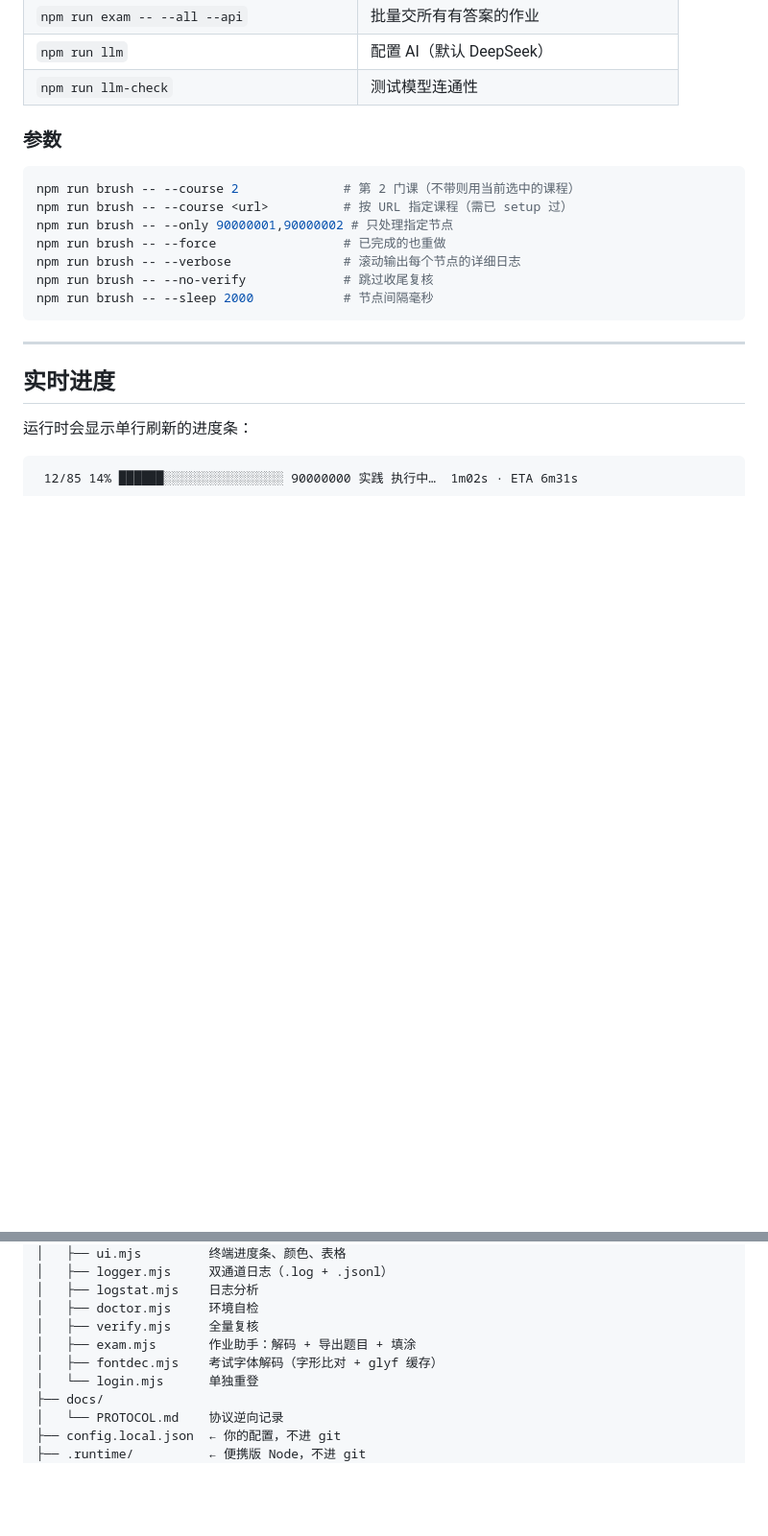
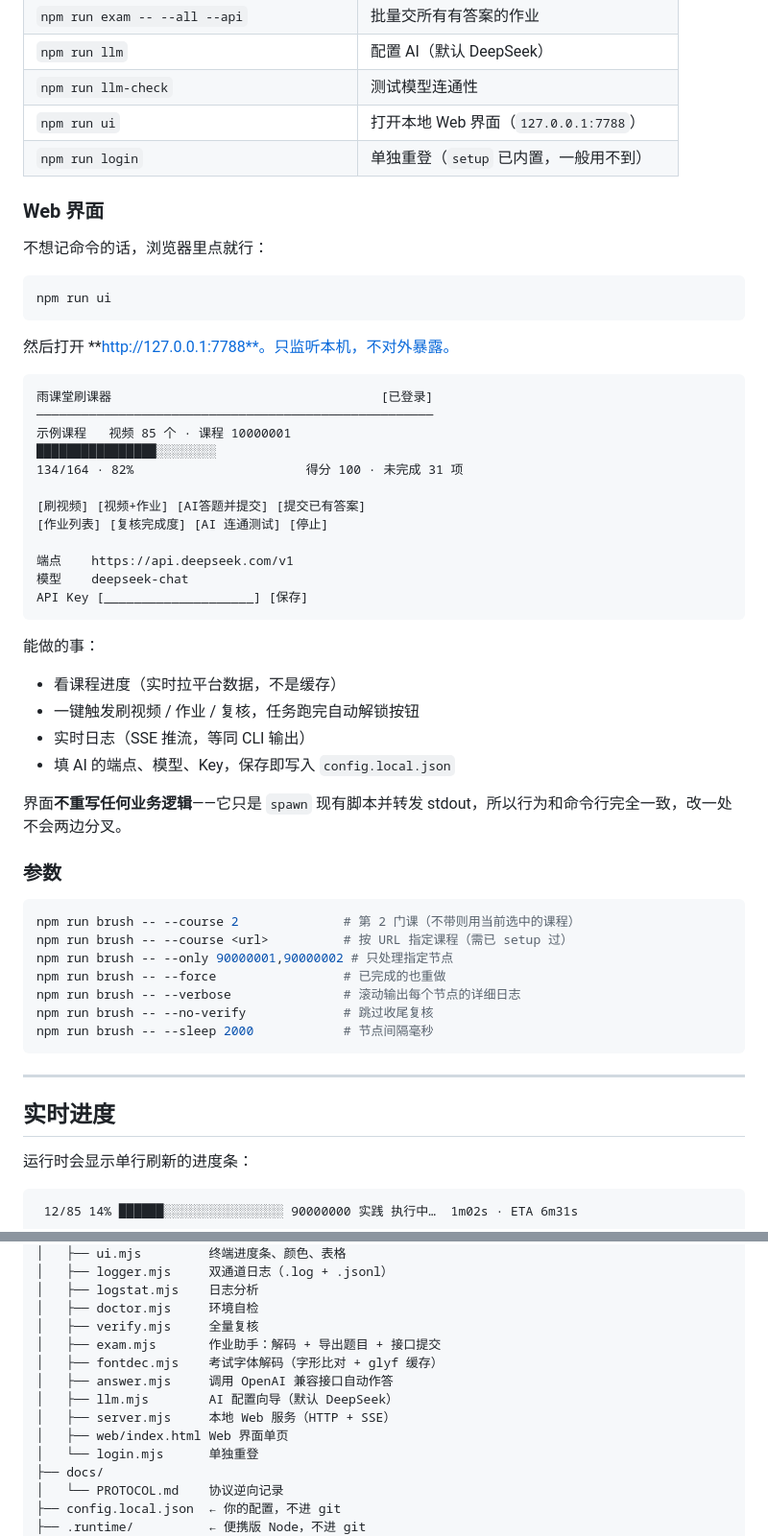
Before and after one commit to Lilinth07/yuketang-brush, a Markdown page: README.md, 2 parts joined by grey strips. Shown at 96% size. Rendered like a GitHub page; blank space fills up the shorter version.

Commit message:
docs: 补上 Web 界面与 login 的文档（上线检查 P1）
上线检查里唯一的阻塞项：README 完全没提 npm run ui，
用户下载下来不会知道有这个功能。

- 命令表新增 npm run ui / npm run login
- 新增「Web 界面」小节：启动方式、界面示意、能做什么、与 CLI 的关系
- 目录结构补上 answer.mjs / llm.mjs / server.mjs / web/index.html

校验结果：README 提到的 12 个 npm 命令全部存在，脚本与文档双向对齐。

````diff
--- a/README.md
+++ b/README.md
@@ -361,6 +361,42 @@ npm run exam -- --leaf 90000003 --auto     # 只生成答案，不提交
 | `npm run exam -- --all --api` | 批量交所有有答案的作业 |
 | `npm run llm` | 配置 AI（默认 DeepSeek） |
 | `npm run llm-check` | 测试模型连通性 |
+| `npm run ui` | 打开本地 Web 界面（`127.0.0.1:7788`） |
+| `npm run login` | 单独重登（`setup` 已内置，一般用不到） |
+
+### Web 界面
+
+不想记命令的话，浏览器里点就行：
+
+```bash
+npm run ui
+```
+
+然后打开 **http://127.0.0.1:7788**。只监听本机，不对外暴露。
+
+```
+雨课堂刷课器                                    [已登录]
+─────────────────────────────────────────────────────
+示例课程   视频 85 个 · 课程 10000001
+████████████████░░░░░░░░
+134/164 · 82%                       得分 100 · 未完成 31 项
+
+[刷视频] [视频+作业] [AI答题并提交] [提交已有答案]
+[作业列表] [复核完成度] [AI 连通测试] [停止]
+
+端点    https://api.deepseek.com/v1
+模型    deepseek-chat
+API Key [____________________] [保存]
+```
+
+能做的事：
+
+- 看课程进度（实时拉平台数据，不是缓存）
+- 一键触发刷视频 / 作业 / 复核，任务跑完自动解锁按钮
+- 实时日志（SSE 推流，等同 CLI 输出）
+- 填 AI 的端点、模型、Key，保存即写入 `config.local.json`
+
+界面**不重写任何业务逻辑**——它只是 `spawn` 现有脚本并转发 stdout，所以行为和命令行完全一致，改一处不会两边分叉。
 
 ### 参数
 
@@ -490,8 +526,12 @@ out/logs/brush-10000001-2026-10-23T21-23-42.jsonl   一行一条 JSON
 │   ├── logstat.mjs    日志分析
 │   ├── doctor.mjs     环境自检
 │   ├── verify.mjs     全量复核
-│   ├── exam.mjs       作业助手：解码 + 导出题目 + 填涂
+│   ├── exam.mjs       作业助手：解码 + 导出题目 + 接口提交
 │   ├── fontdec.mjs    考试字体解码（字形比对 + glyf 缓存）
+│   ├── answer.mjs     调用 OpenAI 兼容接口自动作答
+│   ├── llm.mjs        AI 配置向导（默认 DeepSeek）
+│   ├── server.mjs     本地 Web 服务（HTTP + SSE）
+│   ├── web/index.html Web 界面单页
 │   └── login.mjs      单独重登
 ├── docs/
 │   └── PROTOCOL.md    协议逆向记录
````
